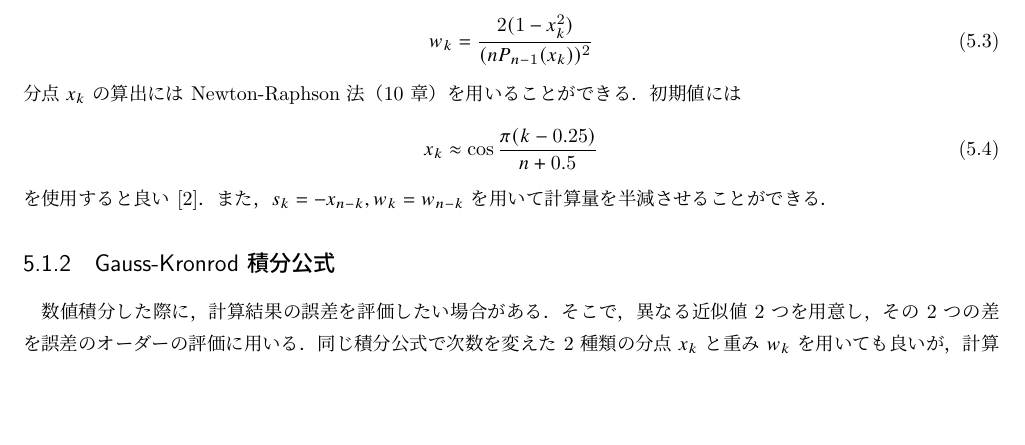
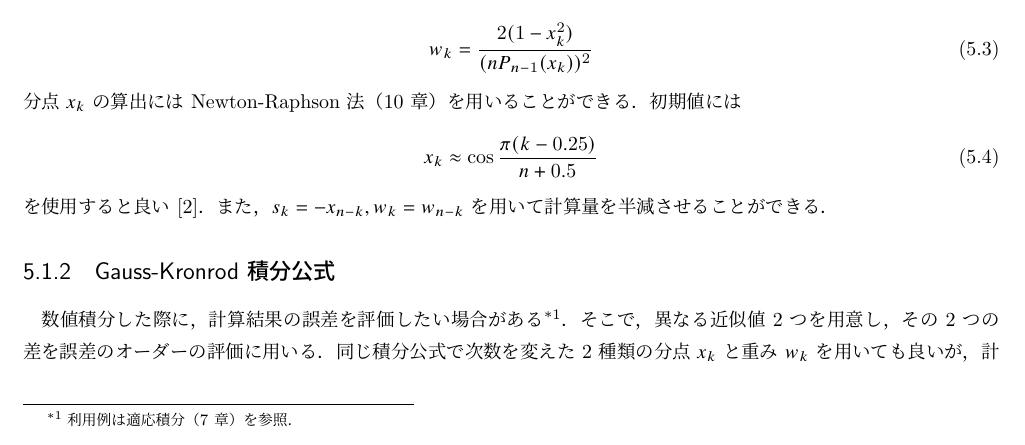
Before and after one commit to MusicScience37/numerical-analysis-note, a LaTeX book (main.tex, which reads integration/one-dim.tex): part of page 17 of 76, cut so that both start at the same text, the shorter picture padded with empty space. Compiled offline with pLaTeX and dvipdfmx; a LaTeX package or settings file that is missing is left out.

Commit message:
文書内の参照を追加

```diff
--- a/integration/one-dim.tex
+++ b/integration/one-dim.tex
@@ -42,7 +42,8 @@ Legendre 関数 $P_n(x)$ の $n$ 個の零点を分点 $x_k$ に用い，
 
 \subsection{Gauss-Kronrod 積分公式}\label{sec:integration_one-dim_gauss-kronrod}
 
-数値積分した際に，計算結果の誤差を評価したい場合がある．
+数値積分した際に，計算結果の誤差を評価したい場合がある
+\footnote{利用例は適応積分（\ref{chap:adaptive-integration} 章）を参照．}．
 そこで，異なる近似値 2 つを用意し，その 2 つの差を誤差のオーダーの評価に用いる．
 同じ積分公式で次数を変えた 2 種類の分点 $x_k$ と重み $w_k$ を用いても良いが，
 計算効率を上げるため分点 $x_k$ を使い回せるように考えられた「埋め込み型の公式」が存在する．
```
Also changed, not shown: integration/adaptive-integration.tex (+1 -1 lines).
